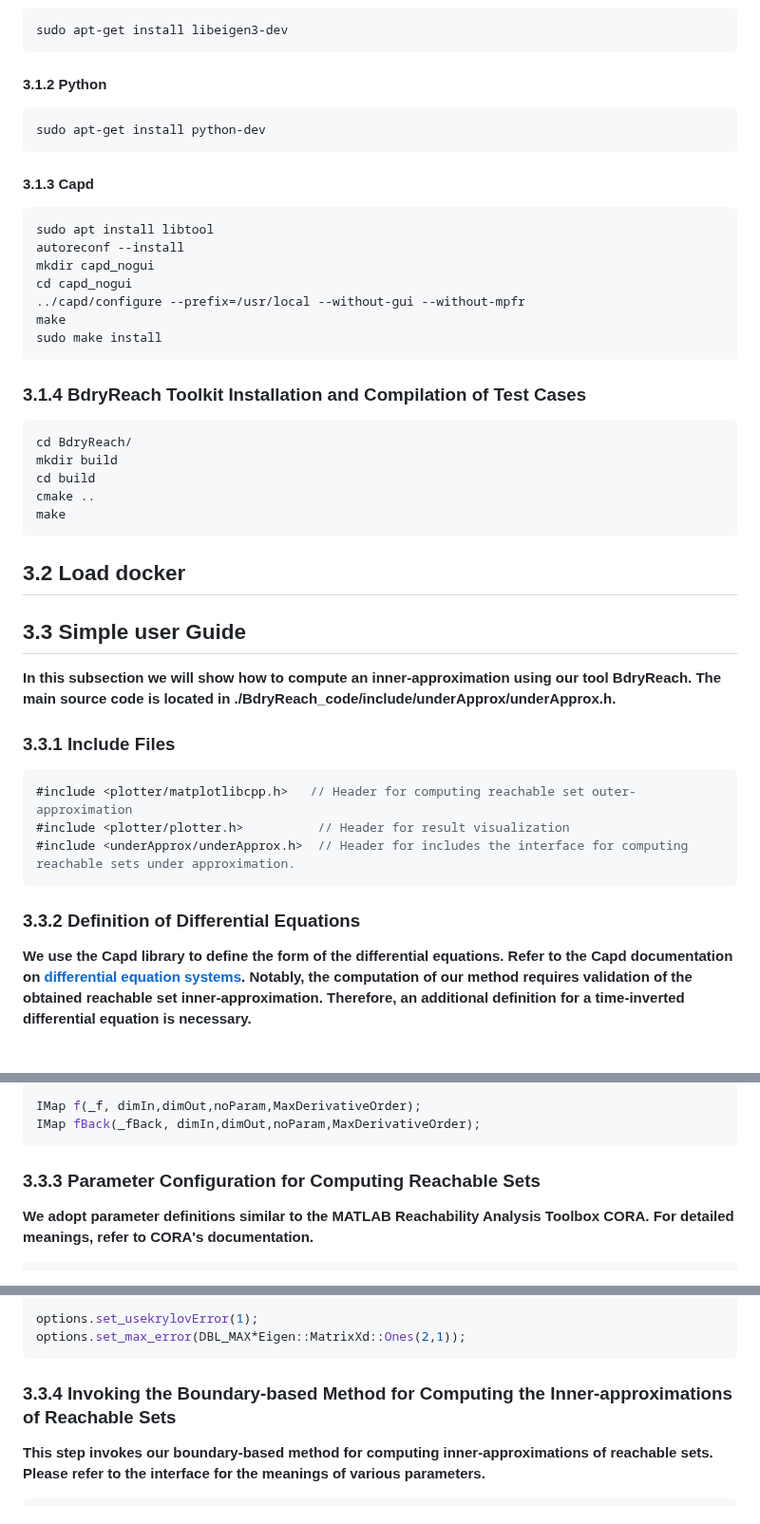
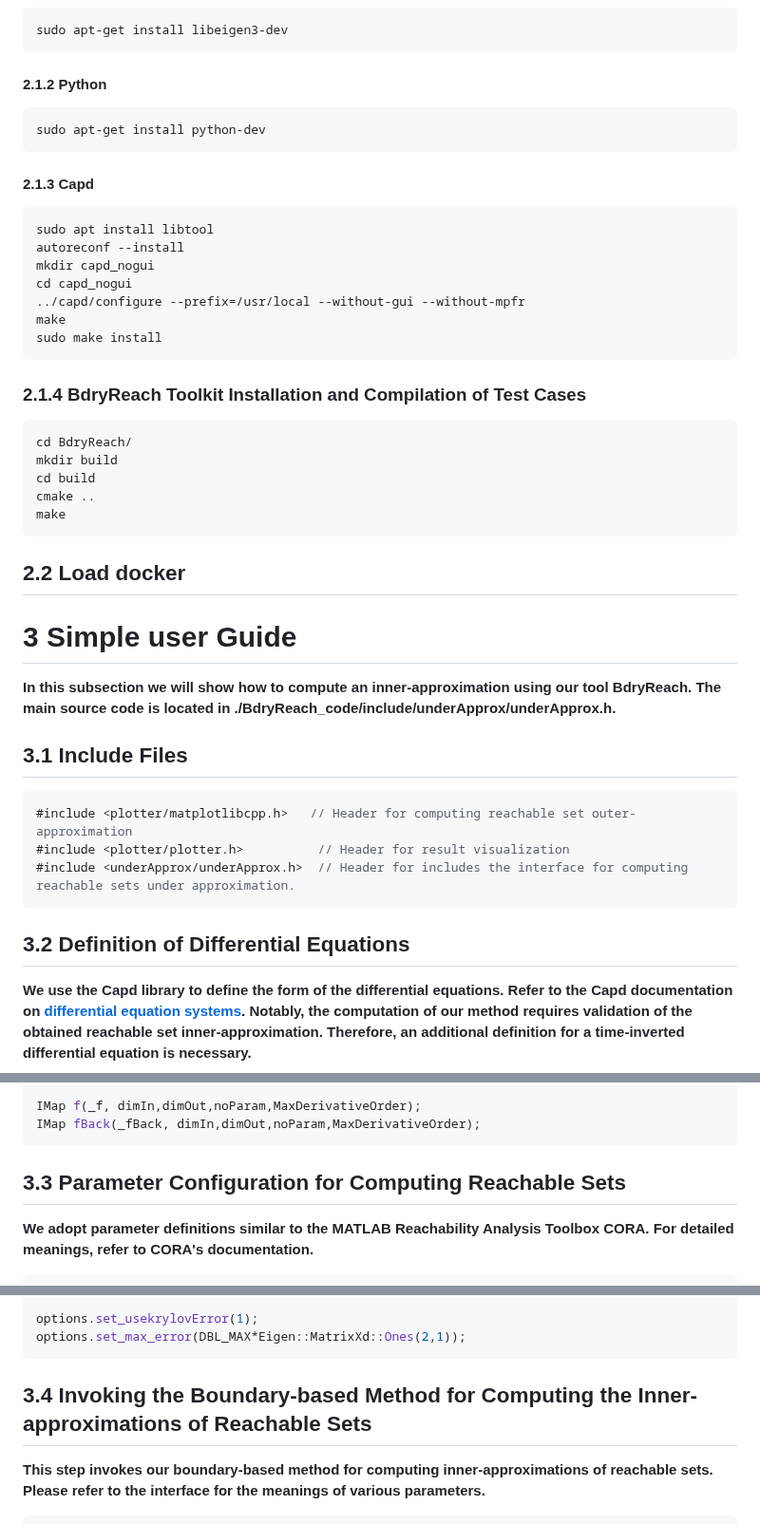
Before and after one commit to ASAG-ISCAS/BdryReach, a Markdown page: README1.md, 3 parts joined by grey strips. Shown at 95% size. Drawn GitHub-style.

````diff
--- a/README1.md
+++ b/README1.md
@@ -1136,13 +1023,13 @@ plt::show();
 sudo apt-get install libeigen3-dev
 ```
 
-#### 3.1.2 Python
+#### 2.1.2 Python
 
 ```bash
 sudo apt-get install python-dev
 ```
 
-#### 3.1.3 Capd
+#### 2.1.3 Capd
 
 ```bash
 sudo apt install libtool
@@ -1155,7 +1042,7 @@ sudo make install
 ```
 
 
-### 3.1.4 BdryReach Toolkit Installation and Compilation of Test Cases
+### 2.1.4 BdryReach Toolkit Installation and Compilation of Test Cases
 
 ```bash
 cd BdryReach/
@@ -1165,13 +1052,13 @@ cmake ..
 make
 ```
 
-## 3.2 Load docker
+## 2.2 Load docker
 
-## 3.3 Simple user Guide
+# 3 Simple user Guide
 
 **In this subsection we will show how to compute an inner-approximation using our tool BdryReach. The main source code is located in ./BdryReach_code/include/underApprox/underApprox.h.**
 
-### 3.3.1 Include Files
+## 3.1 Include Files
 
 ```cpp
 #include <plotter/matplotlibcpp.h>   // Header for computing reachable set outer-approximation
@@ -1179,7 +1066,7 @@ make
 #include <underApprox/underApprox.h>  // Header for includes the interface for computing reachable sets under approximation.
 ```
 
-### 3.3.2 Definition of Differential Equations
+## 3.2 Definition of Differential Equations
 
 **We use the Capd library to define the form of the differential equations. Refer to the Capd documentation on [differential equation systems](https://capd.sourceforge.net/capdDynSys/docs/html/maps.html). Notably, the computation of our method requires validation of the obtained reachable set inner-approximation. Therefore, an additional definition for a time-inverted differential equation is necessary.**
 
@@ -1206,7 +1093,7 @@ IMap f(_f, dimIn,dimOut,noParam,MaxDerivativeOrder);
 IMap fBack(_fBack, dimIn,dimOut,noParam,MaxDerivativeOrder);
 ```
 
-### 3.3.3 Parameter Configuration for Computing Reachable Sets
+## 3.3 Parameter Configuration for Computing Reachable Sets
 
 **We adopt parameter definitions similar to the MATLAB Reachability Analysis Toolbox CORA. For detailed meanings, refer to CORA's documentation.**
 ```cpp
@@ -1242,7 +1129,7 @@ options.set_usekrylovError(1);
 options.set_max_error(DBL_MAX*Eigen::MatrixXd::Ones(2,1));
 ```
 
-### 3.3.4 Invoking the Boundary-based Method for Computing the Inner-approximations of Reachable Sets
+## 3.4 Invoking the Boundary-based Method for Computing the Inner-approximations of Reachable Sets
 
 **This step invokes our boundary-based method for computing inner-approximations of reachable sets. Please refer to the interface for the meanings of various parameters.**
 ```cpp
````
Also changed, not shown: other parts of README1.md (+6 -119 lines).
